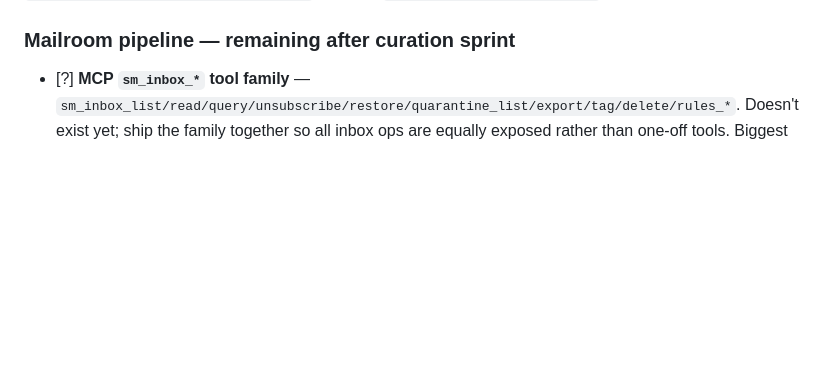
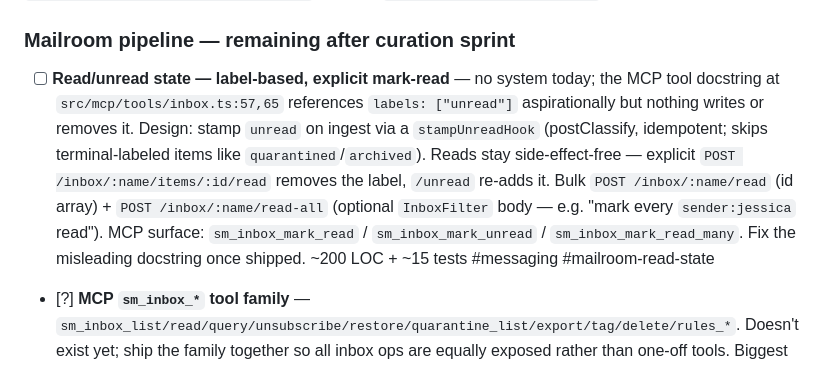
Before and after one commit to janzheng/smallstore, a Markdown page: TASKS-MESSAGING.md, the part around the change. GitHub-like rendering; blank space fills up the shorter version.

```diff
--- a/TASKS-MESSAGING.md
+++ b/TASKS-MESSAGING.md
@@ -161,6 +161,7 @@ Sprint complete. All ingestion hooks (forward-detect, plus-addr, rules), rules C
 
 ### Mailroom pipeline — remaining after curation sprint
 
+- [ ] **Read/unread state — label-based, explicit mark-read** — no system today; the MCP tool docstring at `src/mcp/tools/inbox.ts:57,65` references `labels: ["unread"]` aspirationally but nothing writes or removes it. Design: stamp `unread` on ingest via a `stampUnreadHook` (postClassify, idempotent; skips terminal-labeled items like `quarantined`/`archived`). Reads stay side-effect-free — explicit `POST /inbox/:name/items/:id/read` removes the label, `/unread` re-adds it. Bulk `POST /inbox/:name/read` (id array) + `POST /inbox/:name/read-all` (optional `InboxFilter` body — e.g. "mark every `sender:jessica` read"). MCP surface: `sm_inbox_mark_read` / `sm_inbox_mark_unread` / `sm_inbox_mark_read_many`. Fix the misleading docstring once shipped. ~200 LOC + ~15 tests #messaging #mailroom-read-state
 - [?] **MCP `sm_inbox_*` tool family** — `sm_inbox_list/read/query/unsubscribe/restore/quarantine_list/export/tag/delete/rules_*`. Doesn't exist yet; ship the family together so all inbox ops are equally exposed rather than one-off tools. Biggest remaining UX win — uses mailroom from inside Claude Code / Cursor without curl #messaging #mcp-inbox-family
 - [?] Spam layers (non-LLM, composed as preIngest rules) — (1) regex blocklist terminal drop→quarantine, (2) header heuristics, (3) sender reputation `spam_count/count > 0.5 && count ≥ 3`, (4) content hash dedup. Rules engine already expresses layers 1-2 via user-configured rules; layers 3-4 need sender-reputation predicate + content-hash helpers. LLM classifier deferred as optional layer 5 #messaging #mailroom-spam #needs:mailroom-sender-index
 - [?] Raw + attachments inlining in export — `include=raw` base64-encodes the .eml; `include=attachments` adds presigned URLs. Body covers 80% of newsletter-to-LLM flows so these are polish #messaging #newsletter-export-polish
```
Also changed, not shown: TASKS.md (+1 -1 lines).
